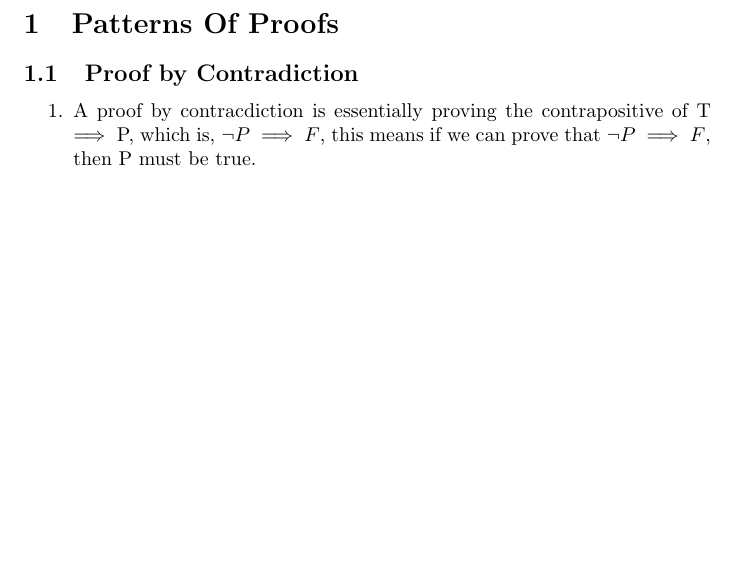
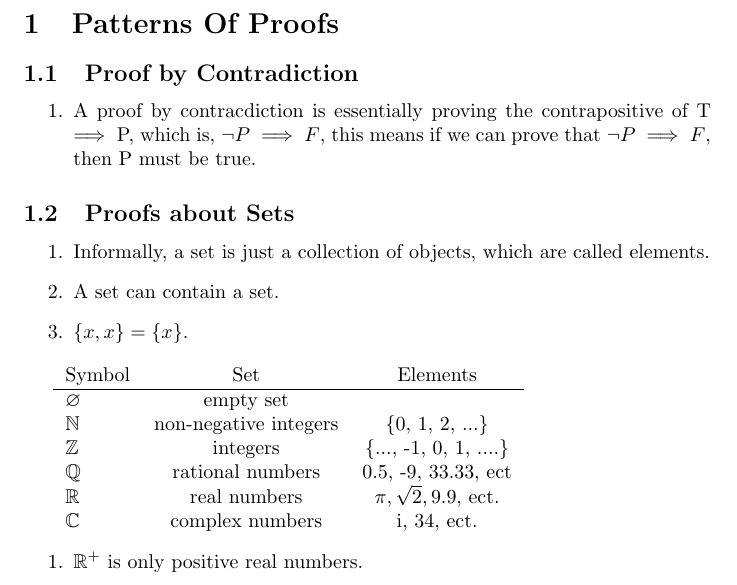
Before and after one commit to hani-sayegh/discreteMathNotes, a LaTeX document (PatternsOfProof.tex): part of the page, cut so that both start at the same text, the shorter picture padded with empty space. Compiled offline with pdfLaTeX.

Commit message:
Added new section on Sets

```diff
--- a/PatternsOfProof.tex
+++ b/PatternsOfProof.tex
@@ -1,5 +1,6 @@
 \documentclass{article}
 
+\usepackage{amssymb} %Provides fonts for set symbols & empty set symbol
 \usepackage{amsmath}
 \begin{document}
 
@@ -9,4 +10,24 @@
 
 \item A proof by contracdiction is essentially proving the contrapositive of T $\implies$ P, which is, $\neg P \implies F$, this means if we can prove that $\neg P \implies F$, then P must be true.
 \end{enumerate}
+\subsection{Proofs about Sets}
+\begin{enumerate}
+	\item Informally, a set is just a collection of objects, which are called elements.
+	\item A set can contain a set.
+	\item $\{x, x\} = \{x\}$.
+\end{enumerate}
+
+\begin{tabular}{l*{6}{c}r}
+Symbol          & Set & Elements\\
+\hline
+$\varnothing$ & empty set & \\
+$\mathbb{N}$ & non-negative integers& \{0, 1, 2, ...\}  \\
+$\mathbb{Z}$ & integers& \{..., -1, 0, 1, ....\}  \\
+$\mathbb{Q}$ & rational numbers & 0.5, -9, 33.33, ect  \\
+$\mathbb{R}$   &  real numbers & $\pi, \sqrt{2}, 9.9$,  ect. \\
+$\mathbb{C}$  & complex numbers &  i, 34, ect.  \\
+\end{tabular}
+\begin{enumerate}
+	\item $\mathbb{R}^{+}$ is only positive real numbers.
+\end{enumerate}
 \end{document}
```
Also changed, not shown: PatternsOfProof.pdf, 1 other file.
